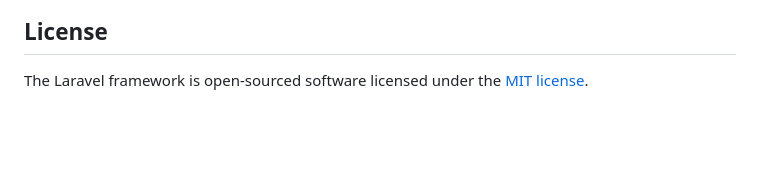
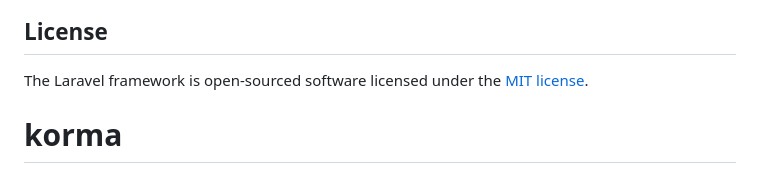
Before and after one commit to Kazuya-01/korma, a Markdown page: README.md, the part around the change. GitHub-like rendering; blank space fills up the shorter version.

```diff
--- a/README.md
+++ b/README.md
@@ -59,3 +59,4 @@ If you discover a security vulnerability within Laravel, please send an e-mail t
 ## License
 
 The Laravel framework is open-sourced software licensed under the [MIT license](https://opensource.org/licenses/MIT).
+# korma
```
